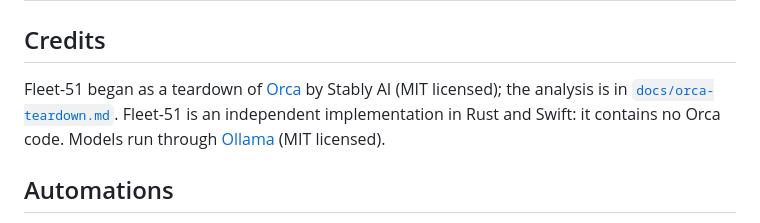
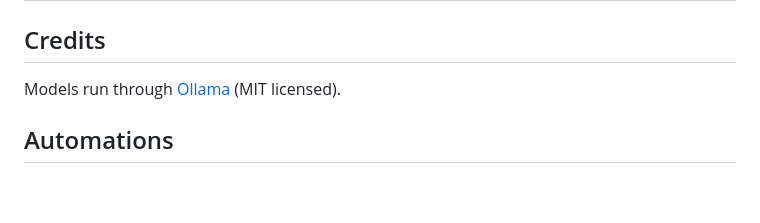
Before and after one commit to noisyloop/Fleet-51, a Markdown page: README.md, the part around the change. GitHub-like rendering; blank space fills up the shorter version.

```diff
--- a/README.md
+++ b/README.md
@@ -101,10 +101,7 @@ scripts/smoke.sh                # end-to-end test against a stand-in Ollama
 
 ## Credits
 
-Fleet-51 began as a teardown of [Orca](https://github.com/stablyai/orca) by Stably AI (MIT
-licensed); the analysis is in [`docs/orca-teardown.md`](docs/orca-teardown.md). Fleet-51 is an
-independent implementation in Rust and Swift: it contains no Orca code. Models run through
-[Ollama](https://ollama.com) (MIT licensed).
+Models run through [Ollama](https://ollama.com) (MIT licensed).
 
 ## Automations
 
```
Also changed, not shown: docs/orca-teardown.md (deleted, +0 -237 lines).
